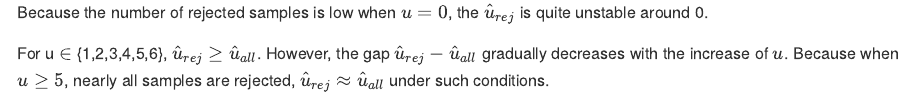
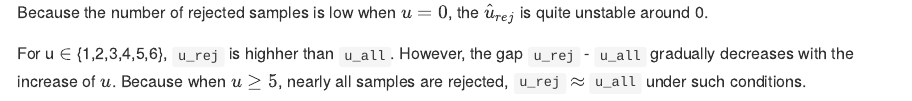
Before and after one commit to biorabbit/p8105_hw5_zj2357, an R Markdown document (p8105_hw5_zj2357.Rmd): the page in a window 1100 px wide, from 6940 px down. The pictures show the output file p8105_hw5_zj2357.md that the author committed with the source, drawn offline in the style of GitHub.

Commit message:
i don't use the latax anymore

```diff
--- a/p8105_hw5_zj2357.Rmd
+++ b/p8105_hw5_zj2357.Rmd
@@ -174,4 +174,4 @@ exp_res %>%
 
 Because the number of rejected samples is low when $u=0$, the $\hat{u}_{rej}$ is quite unstable around 0.
 
-For u $\in$ {1,2,3,4,5,6}, $\hat{u}_{rej} \geq \hat{u}_{all}$. However, the gap $\hat{u}_{rej}$ - $\hat{u}_{all}$ gradually decreases with the increase of $u$. Because when $u \geq 5$, nearly all samples are rejected, $\hat{u}_{rej} \approx \hat{u}_{all}$ under such conditions.
+For u $\in$ {1,2,3,4,5,6}, `u_rej` is highher than `u_all`. However, the gap `u_rej` - `u_all` gradually decreases with the increase of $u$. Because when $u \geq 5$, nearly all samples are rejected, `u_rej` $\approx$ `u_all` under such conditions.
```
Also changed, not shown: p8105_hw5_zj2357.md.
